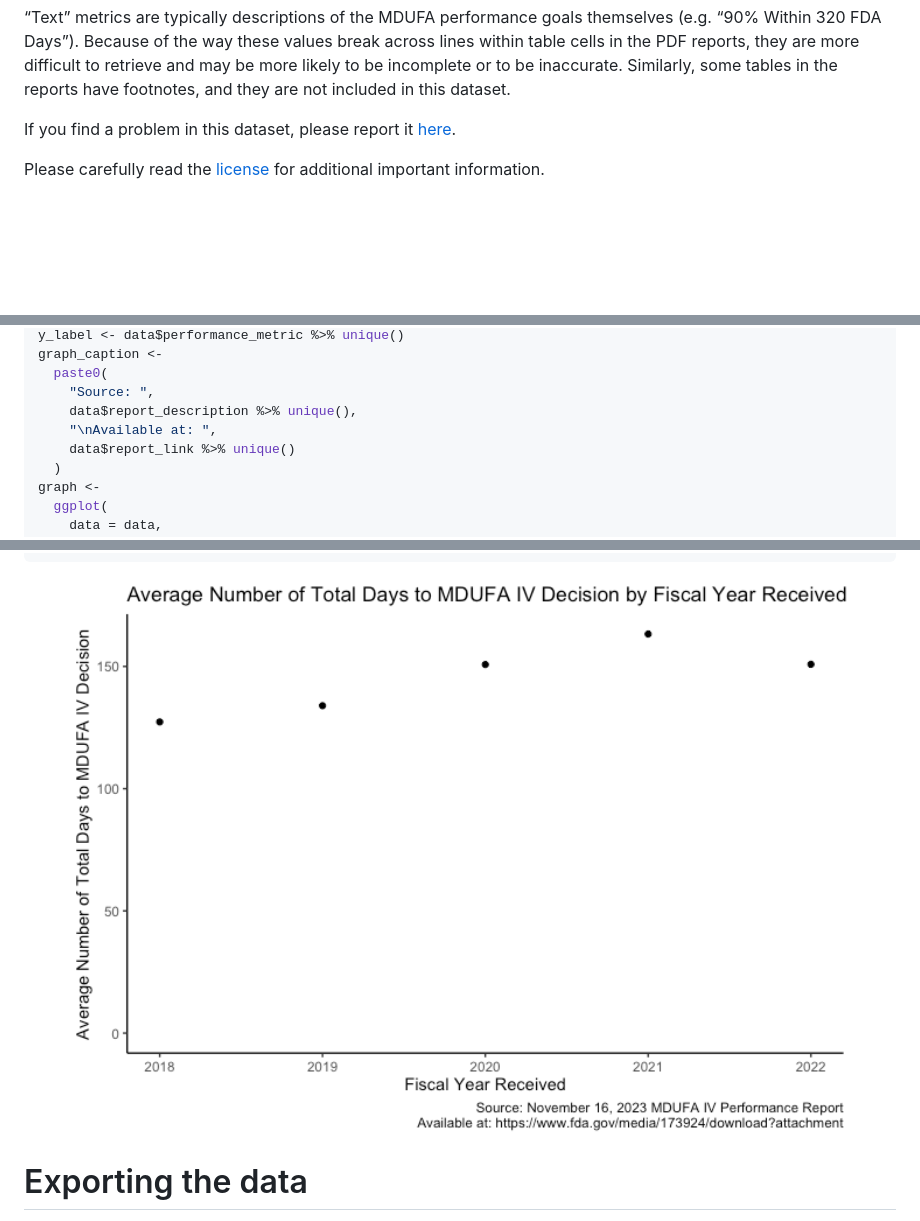
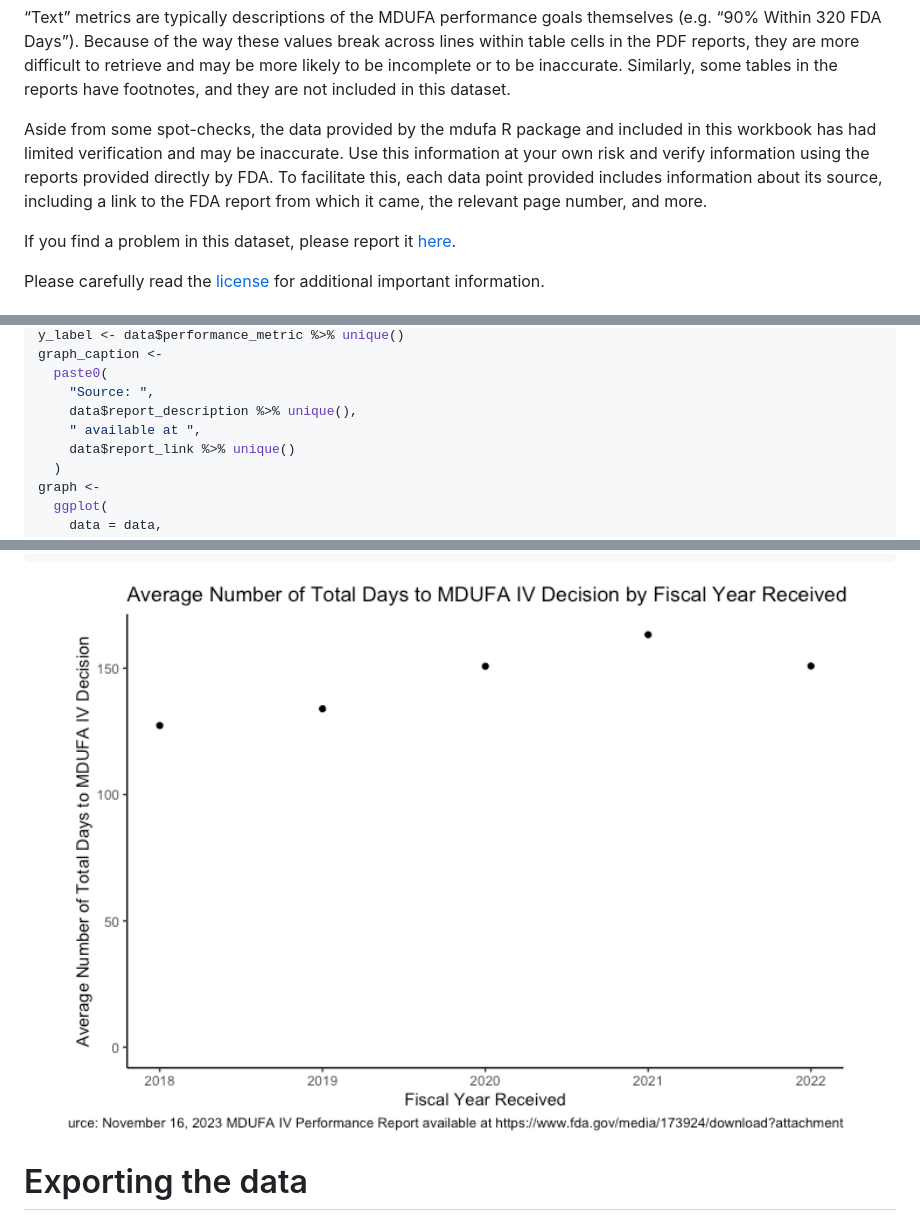
Before and after one commit to bjoleary/mdufa, a Markdown page: README.md, 3 parts joined by grey strips. GitHub-like rendering; pictures changed too: man/figures/README-example_2-1.png; blank space fills up the shorter version.

```diff
--- a/README.md
+++ b/README.md
@@ -34,6 +34,14 @@ values break across lines within table cells in the PDF reports, they
 are more difficult to retrieve and may be more likely to be incomplete
 or to be inaccurate. Similarly, some tables in the reports have
 footnotes, and they are not included in this dataset.
+
+Aside from some spot-checks, the data provided by the mdufa R package
+and included in this workbook has had limited verification and may be
+inaccurate. Use this information at your own risk and verify information
+using the reports provided directly by FDA. To facilitate this, each
+data point provided includes information about its source, including a
+link to the FDA report from which it came, the relevant page number, and
+more.
 
 If you find a problem in this dataset, please report it
 [here](https://github.com/bjoleary/mdufa/issues).
@@ -115,7 +126,7 @@ graph_caption <-
   paste0(
     "Source: ",
     data$report_description %>% unique(),
-    "\nAvailable at: ",
+    " available at ",
     data$report_link %>% unique()
   )
 graph <-
```
Also changed, not shown: other parts of README.md (+3 -0 lines), 11 other files.
